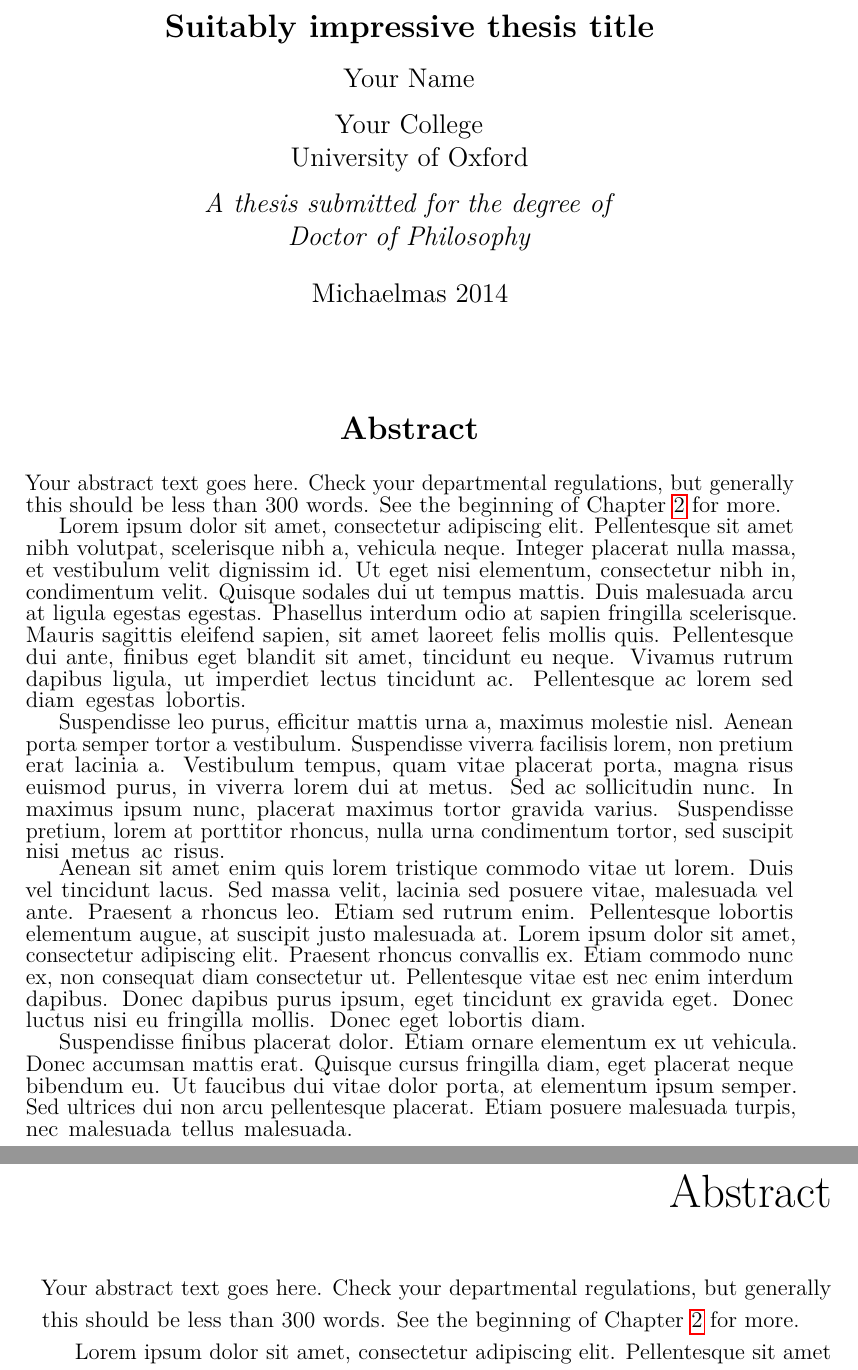
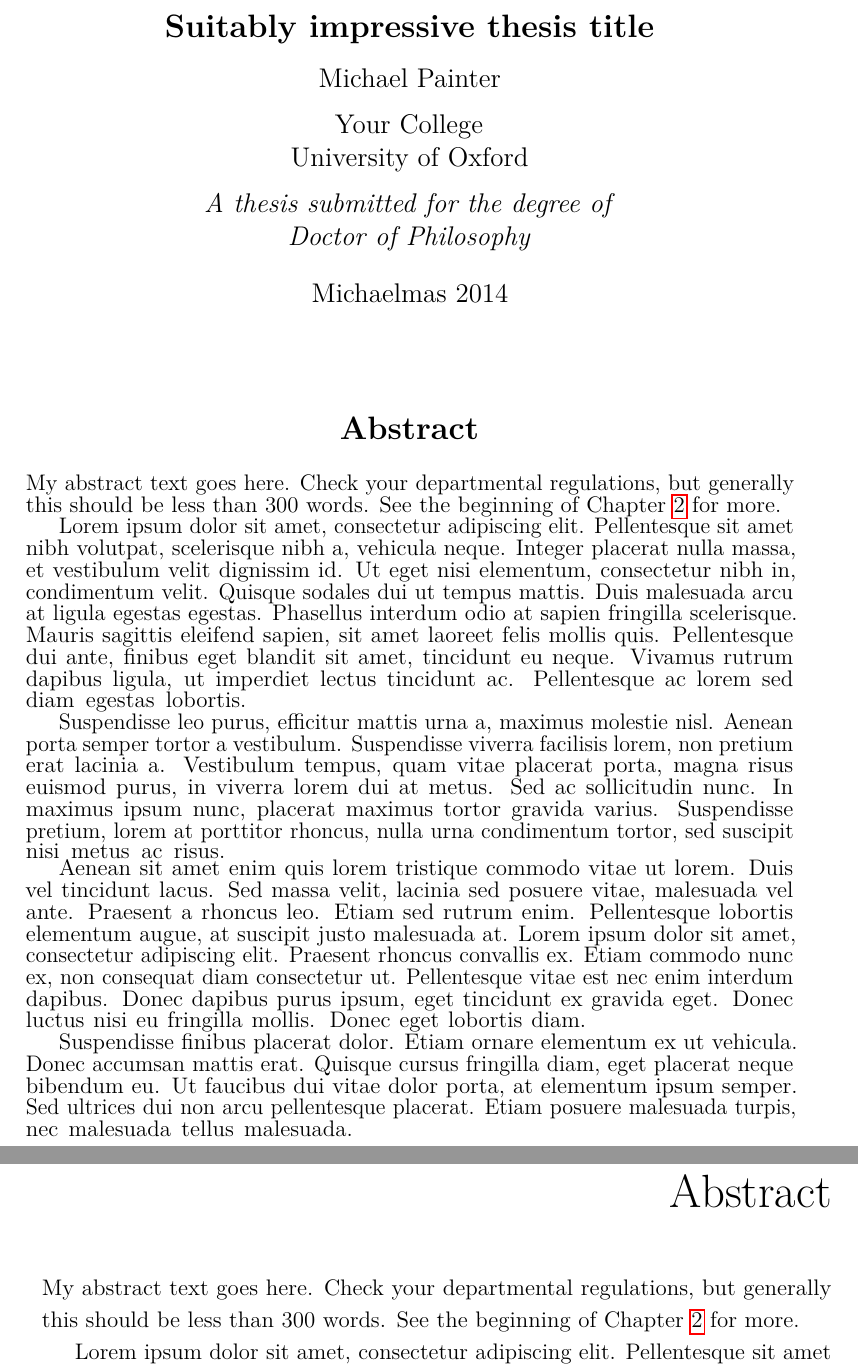
Before and after one commit to MWPainter/thesis, a LaTeX thesis (Oxford_Thesis.tex, which reads text/abstract.tex): two parts of pages 1 and 7 of 34, joined at a grey line, cut so that both start at the same text. Compiled offline with pdfLaTeX.

Commit message:
Dumping for remote work

```diff
--- a/Oxford_Thesis.tex
+++ b/Oxford_Thesis.tex
@@ -74,7 +74,7 @@
 %%%%% THESIS / TITLE PAGE INFORMATION
 % Everybody needs to complete the following:
 \title{Suitably impressive thesis title}
-\author{Your Name}
+\author{Michael Painter}
 \college{Your College}
 
 % Master's candidates who require the alternate title page (with candidate number and word count)
--- a/text/abstract.tex
+++ b/text/abstract.tex
@@ -1,4 +1,4 @@
-Your abstract text goes here.  Check your departmental regulations, but generally this should be less than 300 words.  See the beginning of Chapter~\ref{ch:2-litreview} for more.
+My abstract text goes here.  Check your departmental regulations, but generally this should be less than 300 words.  See the beginning of Chapter~\ref{ch:2-litreview} for more.
 
 Lorem ipsum dolor sit amet, consectetur adipiscing elit. Pellentesque sit amet nibh volutpat, scelerisque nibh a, vehicula neque. Integer placerat nulla massa, et vestibulum velit dignissim id. Ut eget nisi elementum, consectetur nibh in, condimentum velit. Quisque sodales dui ut tempus mattis. Duis malesuada arcu at ligula egestas egestas. Phasellus interdum odio at sapien fringilla scelerisque. Mauris sagittis eleifend sapien, sit amet laoreet felis mollis quis. Pellentesque dui ante, finibus eget blandit sit amet, tincidunt eu neque. Vivamus rutrum dapibus ligula, ut imperdiet lectus tincidunt ac. Pellentesque ac lorem sed diam egestas lobortis.
 
```
Also changed, not shown: Oxford_Thesis.pdf, 1 other file.
